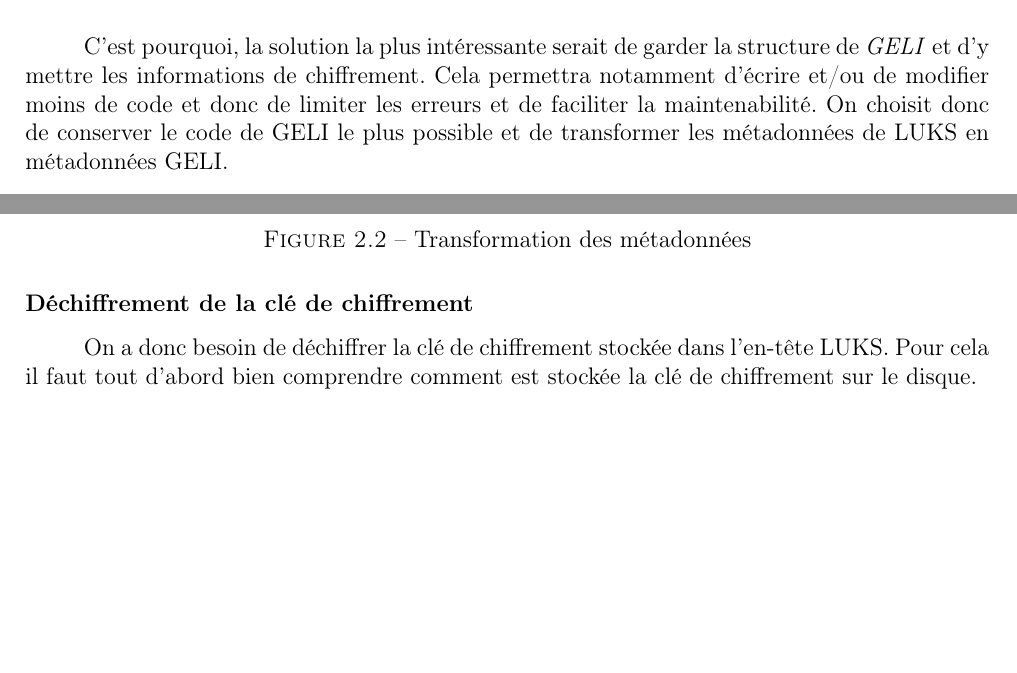
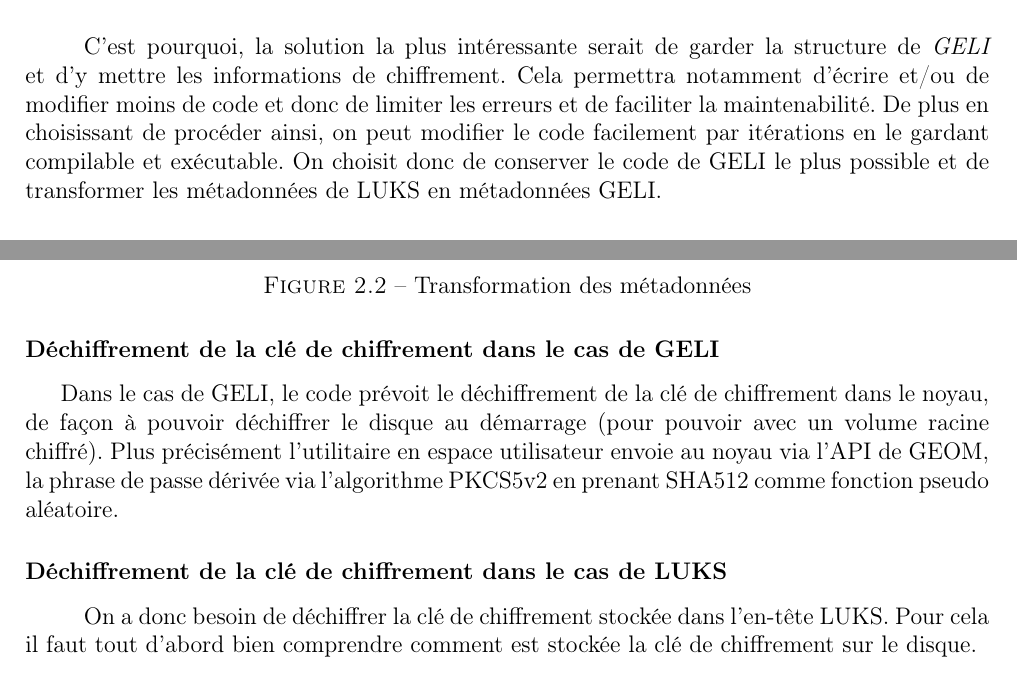
Before and after one commit to PFE-geom-luks/rapport, a LaTeX document (rapport.tex, which reads choix_developpement/choix_developpement.tex): two parts of pages 11 and 12 of 17, joined at a grey line, cut so that both start at the same text, the shorter picture padded with empty space. Compiled offline with pdfLaTeX.

Commit message:
decryption of geli key and add argument to development choice

```diff
--- a/choix_developpement/choix_developpement.tex
+++ b/choix_developpement/choix_developpement.tex
@@ -70,7 +70,9 @@ modification équivaudrait à une refonte assez importante du code.
 C'est pourquoi, la solution la plus intéressante serait de garder la structure
 de \textit{GELI} et d'y mettre les informations de chiffrement. Cela permettra
 notamment d'écrire et/ou de modifier moins de code et donc de limiter les erreurs
-et de faciliter la maintenabilité. On choisit donc de conserver le code de
+et de faciliter la maintenabilité. De plus en choisissant de procéder ainsi, on
+peut modifier le code facilement par itérations en le gardant compilable et
+exécutable. On choisit donc de conserver le code de
 GELI le plus possible et de transformer les métadonnées de LUKS en métadonnées
 GELI.
 
@@ -107,7 +109,15 @@ dernier secteur. On devra également changer la gestion du déchiffrement de la
 clé du disque.
 
 
-\subsubsection{Déchiffrement de la clé de chiffrement}
+\subsubsection{Déchiffrement de la clé de chiffrement dans le cas de GELI}
+Dans le cas de GELI, le code prévoit le déchiffrement de la clé de chiffrement
+dans le noyau, de façon à pouvoir déchiffrer le disque au démarrage (pour
+pouvoir avec un volume racine chiffré). Plus précisément l'utilitaire en espace
+utilisateur envoie au noyau via l'API de GEOM, la phrase de passe dérivée via
+l'algorithme PKCS5v2 en prenant SHA512 comme fonction pseudo aléatoire.
+
+
+\subsubsection{Déchiffrement de la clé de chiffrement dans le cas de LUKS}
 \paragraph{}
 On a donc besoin de déchiffrer la clé de chiffrement stockée dans l'en-tête LUKS.
 Pour cela il faut tout d'abord bien comprendre comment est stockée la clé de
```
